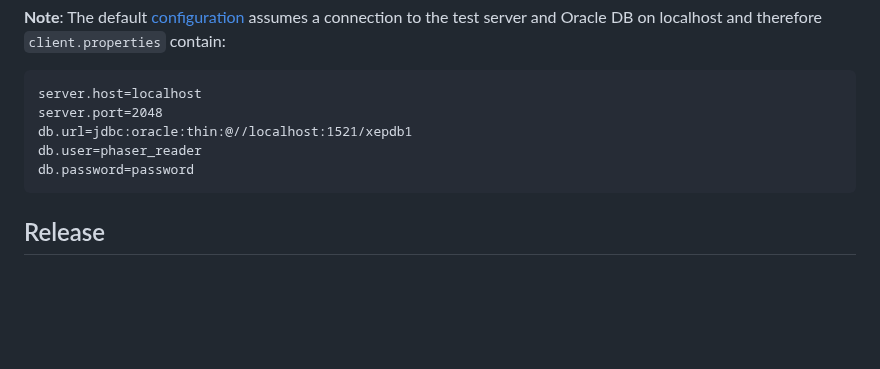
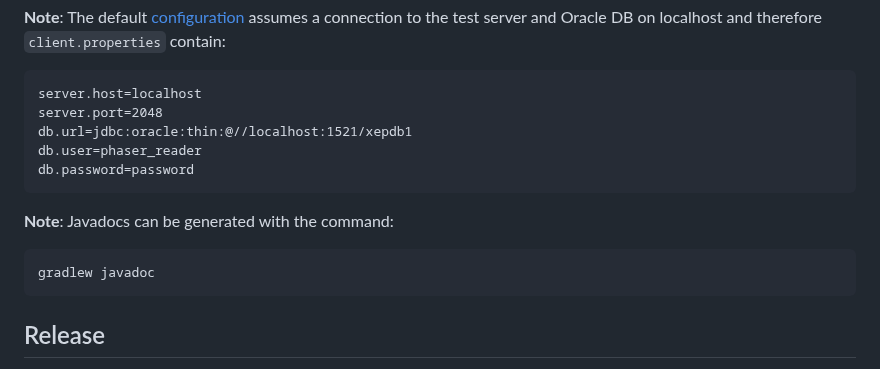
Before and after one commit to JeffersonLab/phaser-client, a Markdown page: README.md, the part around the change. Drawn GitHub-style; blank space fills up the shorter version.

````diff
--- a/README.md
+++ b/README.md
@@ -83,6 +83,11 @@ db.user=phaser_reader
 db.password=password
 ```
 
+**Note**: Javadocs can be generated with the command:
+```
+gradlew javadoc
+```
+
 ## Release
 1. Bump the version number in build.gradle and commit and push to GitHub (using [Semantic Versioning](https://semver.org/)).
 1. Create a new release on the GitHub [Releases](https://github.com/JeffersonLab/phaser-client/releases) page corresponding to same version in build.gradle (Enumerate changes and link issues).   Run the `assembleDist` Gradle build target and attach the generated zip to the release.
````
